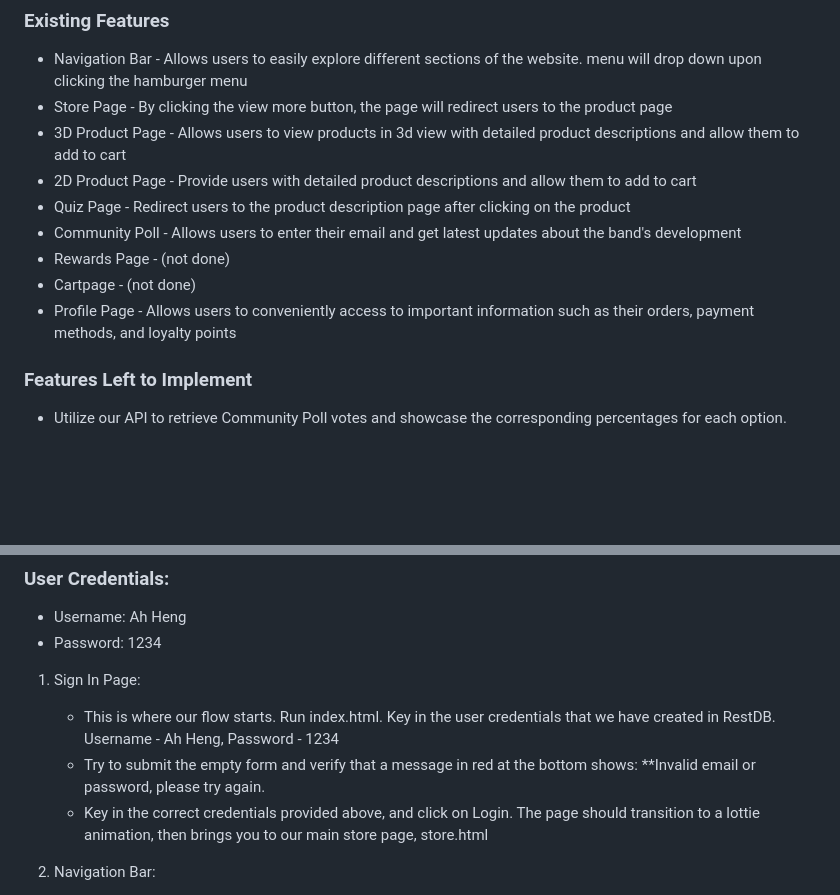
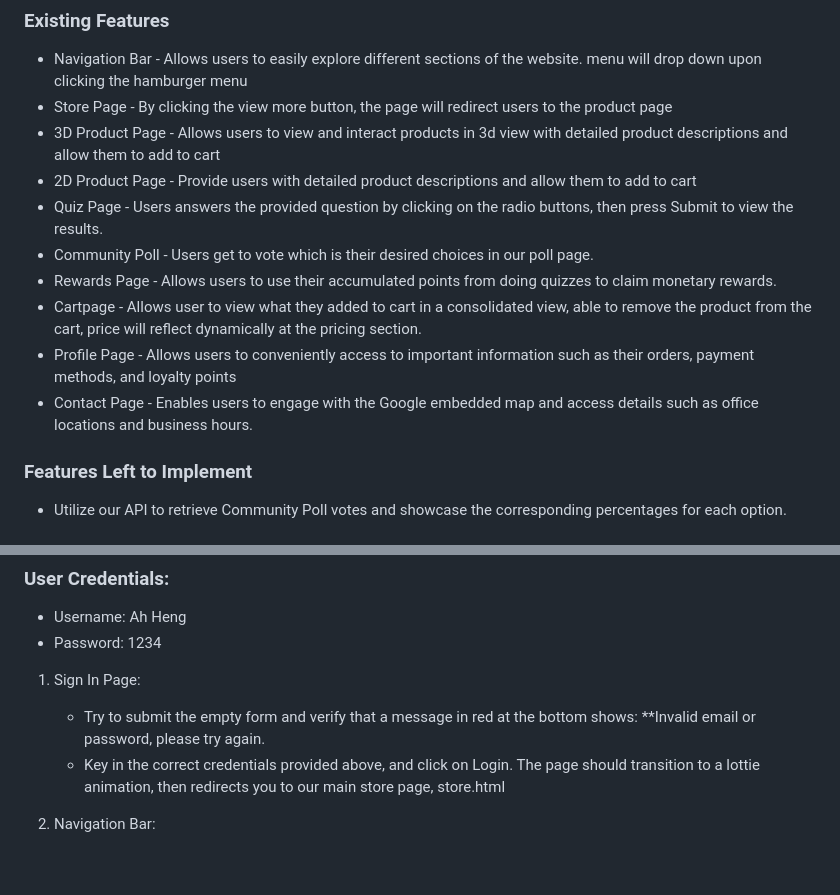
Before and after one commit to leemingzhea/IP_Project, a Markdown page: README.md, 2 parts joined by grey strips. GitHub-like rendering; blank space fills up the shorter version.

```diff
--- a/README.md
+++ b/README.md
@@ -34,13 +34,14 @@ Wireframe: https://www.figma.com/file/hCc72VxyrnP5RolPRe9eSL/IP-Project?type=des
 
 + Navigation Bar - Allows users to easily explore different sections of the website. menu will drop down upon clicking the hamburger menu
 + Store Page - By clicking the view more button, the page will redirect users to the product page
-+ 3D Product Page - Allows users to view products in 3d view with detailed product descriptions and allow them to add to cart
++ 3D Product Page - Allows users to view and interact products in 3d view with detailed product descriptions and allow them to add to cart
 + 2D Product Page - Provide users with detailed product descriptions and allow them to add to cart
-+ Quiz Page - Redirect users to the product description page after clicking on the product
-+ Community Poll - Allows users to enter their email and get latest updates about the band's development
-+ Rewards Page - (not done)
-+ Cartpage - (not done)
++ Quiz Page - Users answers the provided question by clicking on the radio buttons, then press Submit to view the results.
++ Community Poll - Users get to vote which is their desired choices in our poll page.
++ Rewards Page - Allows users to use their accumulated points from doing quizzes to claim monetary rewards.
++ Cartpage - Allows user to view what they added to cart in a consolidated view, able to remove the product from the cart, price will reflect dynamically at the pricing section.
 + Profile Page - Allows users to conveniently access to important information such as their orders, payment methods, and loyalty points
++ Contact Page - Enables users to engage with the Google embedded map and access details such as office locations and business hours.
 
 ### Features Left to Implement
 
@@ -68,10 +69,8 @@ To begin, navigate to the index.html file and open it in your preferred web brow
 - Password: 1234
 
 1. Sign In Page:
-    - This is where our flow starts. Run index.html. Key in the user credentials that we have created in RestDB.
-      Username - Ah Heng, Password - 1234
     - Try to submit the empty form and verify that a message in red at the bottom shows: **Invalid email or password, please try again.
-    - Key in the correct credentials provided above, and click on Login. The page should transition to a lottie animation, then brings you to our main store page, store.html
+    - Key in the correct credentials provided above, and click on Login. The page should transition to a lottie animation, then redirects you to our main store page, store.html
 
 2. Navigation Bar:
     - Click on any page that the user wants to visit, verify that the selected page loads correctly
```
Also changed, not shown: other parts of README.md (+16 -12 lines), images/error.jpg (added), 6 other files.
